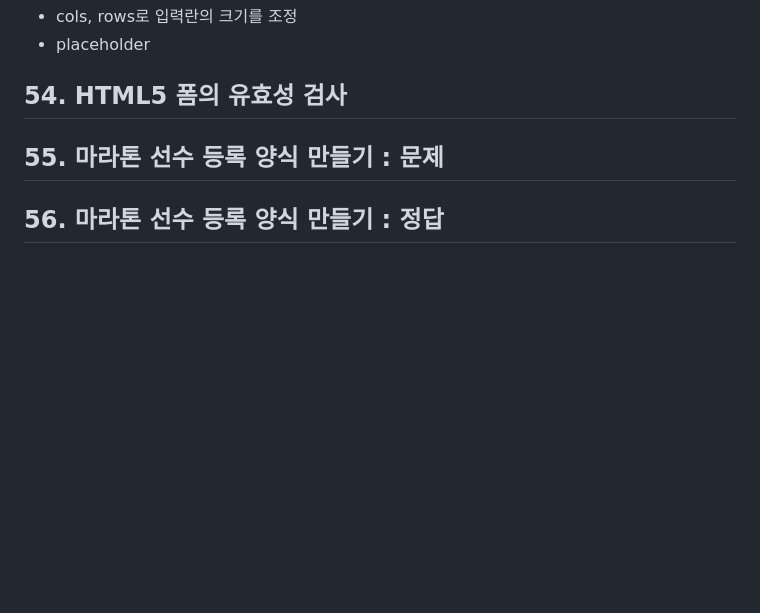
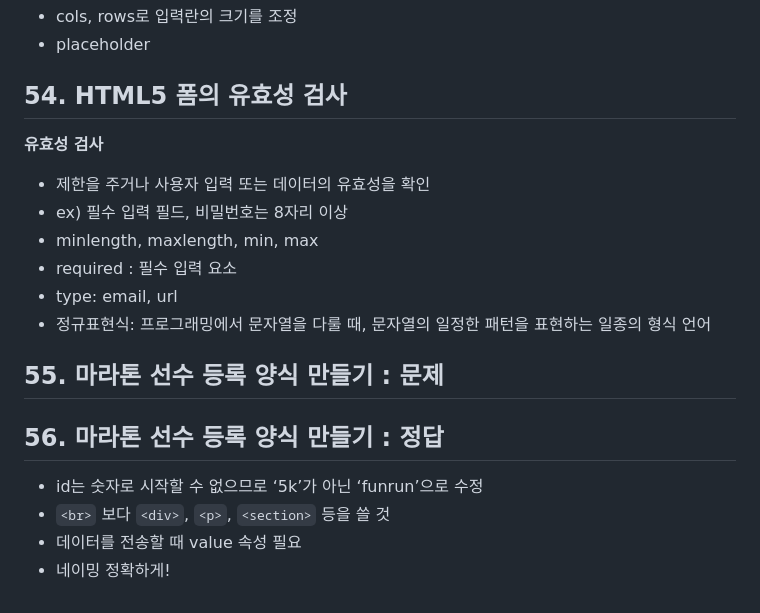
Before and after one commit to YujinJerryHan/Bootcamp-2023, a Markdown page: HTML-CSS/section5_HTML폼_테이블.md, the part around the change. Rendered like a GitHub page; blank space fills up the shorter version.

Commit message:
🥎230517 HTML 유효성검사

```diff
--- a/HTML-CSS/section5_HTML폼_테이블.md
+++ b/HTML-CSS/section5_HTML폼_테이블.md
@@ -173,6 +173,20 @@ textarea
 
 ## 54. HTML5 폼의 유효성 검사
 
+**유효성 검사**
+
+- 제한을 주거나 사용자 입력 또는 데이터의 유효성을 확인
+- ex) 필수 입력 필드, 비밀번호는 8자리 이상
+- minlength, maxlength, min, max
+- required : 필수 입력 요소
+- type: email, url
+- 정규표현식: 프로그래밍에서 문자열을 다룰 때, 문자열의 일정한 패턴을 표현하는 일종의 형식 언어
+
 ## 55. 마라톤 선수 등록 양식 만들기 : 문제
 
 ## 56. 마라톤 선수 등록 양식 만들기 : 정답
+
+- id는 숫자로 시작할 수 없으므로 ‘5k’가 아닌 ‘funrun’으로 수정
+- `<br>` 보다 `<div>`, `<p>`, `<section>` 등을 쓸 것
+- 데이터를 전송할 때 value 속성 필요
+- 네이밍 정확하게!
```
